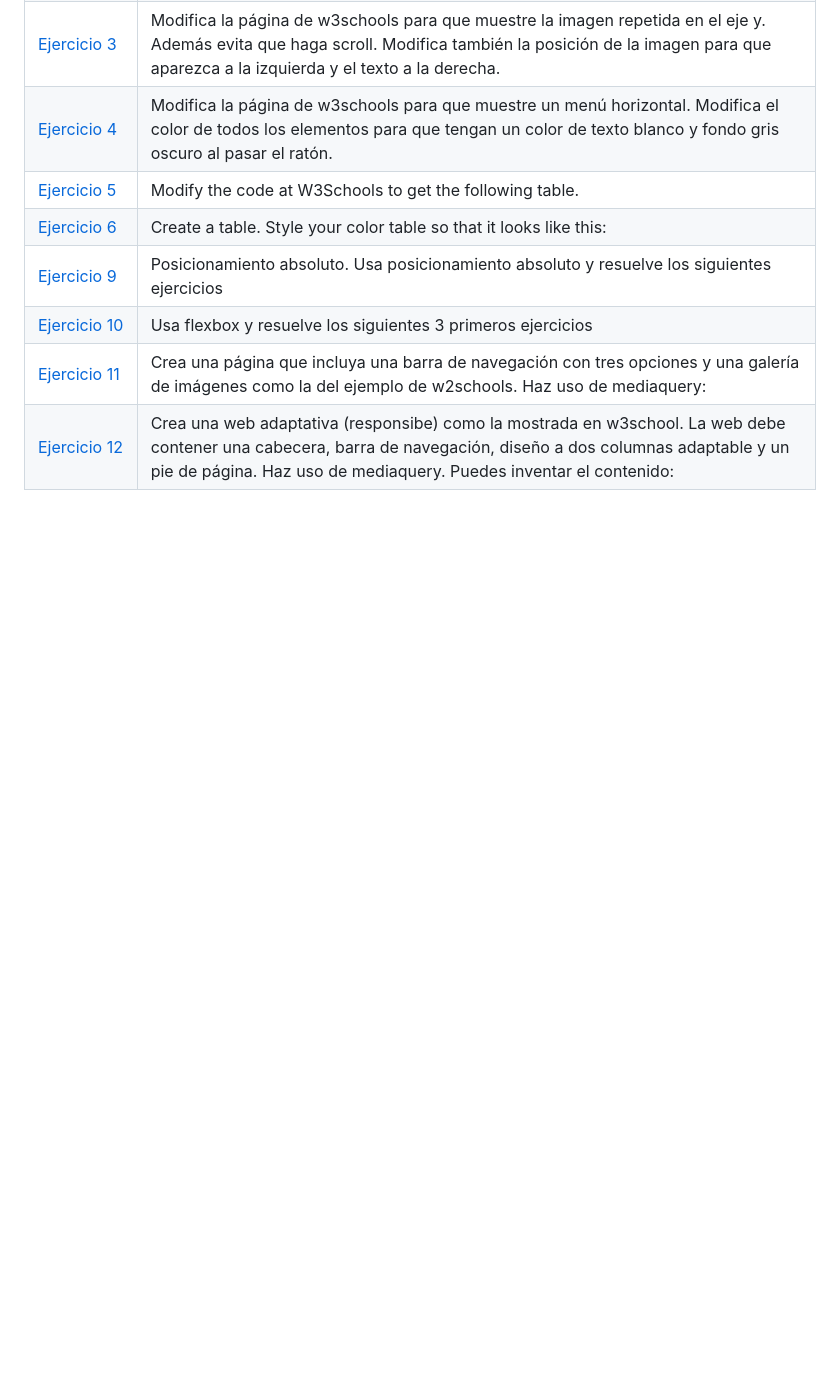
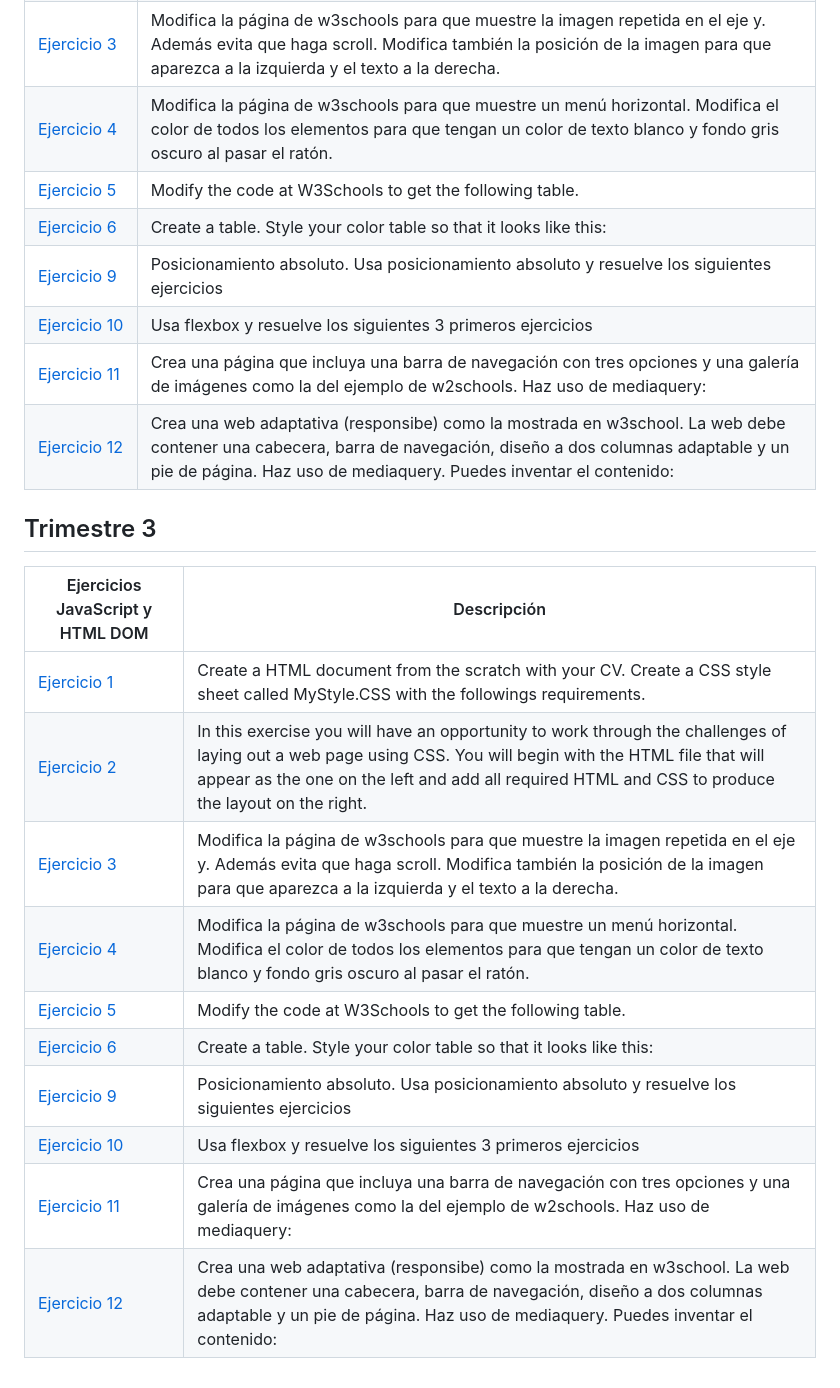
Before and after one commit to Alvarosh04/LLMM, a Markdown page: Readme.md, the part around the change. GitHub-like rendering; blank space fills up the shorter version.

```diff
--- a/Readme.md
+++ b/Readme.md
@@ -52,3 +52,19 @@ Ejercicios CSS | Descripción
 [Ejercicio 10](Tema_2_CSS/Ejercicio_10.html) | Usa flexbox y resuelve los siguientes 3 primeros ejercicios
 [Ejercicio 11](Tema_2_CSS/Ejercicio_11.html) | Crea una página que incluya una barra de navegación con tres opciones y una galería de imágenes como la del ejemplo de w2schools. Haz uso de mediaquery:
 [Ejercicio 12](Tema_2_CSS/Ejercicio_12.html) | Crea una web adaptativa (responsibe) como la mostrada en w3school. La web debe contener una cabecera, barra de navegación, diseño a dos columnas adaptable y un pie de página. Haz uso de mediaquery. Puedes inventar el contenido:
+
+
+## Trimestre 3
+
+Ejercicios JavaScript y HTML DOM  | Descripción
+---------|----------
+[Ejercicio 1](Tema_2_CSS/Ejercicio_1.html) | Create a HTML document from the scratch with your CV. Create a CSS style sheet called MyStyle.CSS with the followings requirements.
+[Ejercicio 2](Tema_2_CSS/Ejercicio_2.html) | In this exercise you will have an opportunity to work through the challenges of laying out a web page using CSS. You will begin with the HTML file that will appear as the one on the left and add all required HTML and CSS to produce the layout on the right.
+[Ejercicio 3](Tema_2_CSS/Ejercicio_3.html) | Modifica la página de w3schools para que muestre la imagen repetida en el eje y. Además evita que haga scroll. Modifica también la posición de la imagen para que aparezca a la izquierda y el texto a la derecha.
+[Ejercicio 4](Tema_2_CSS/Ejercicio_4.html) | Modifica la página de w3schools para que muestre un menú horizontal. Modifica el color de todos los elementos para que tengan un color de texto blanco y fondo gris oscuro al pasar el ratón.
+[Ejercicio 5](Tema_2_CSS/Ejercicio_5.html) | Modify the code at W3Schools to get the following table.
+[Ejercicio 6](Tema_2_CSS/Ejercicio_6.html) | Create a table. Style your color table so that it looks like this:
+[Ejercicio 9](Tema_2_CSS/Ejercicio_9.html) | Posicionamiento absoluto. Usa posicionamiento absoluto y resuelve los siguientes ejercicios
+[Ejercicio 10](Tema_2_CSS/Ejercicio_10.html) | Usa flexbox y resuelve los siguientes 3 primeros ejercicios
+[Ejercicio 11](Tema_2_CSS/Ejercicio_11.html) | Crea una página que incluya una barra de navegación con tres opciones y una galería de imágenes como la del ejemplo de w2schools. Haz uso de mediaquery:
+[Ejercicio 12](Tema_2_CSS/Ejercicio_12.html) | Crea una web adaptativa (responsibe) como la mostrada en w3school. La web debe contener una cabecera, barra de navegación, diseño a dos columnas adaptable y un pie de página. Haz uso de mediaquery. Puedes inventar el contenido:
```
